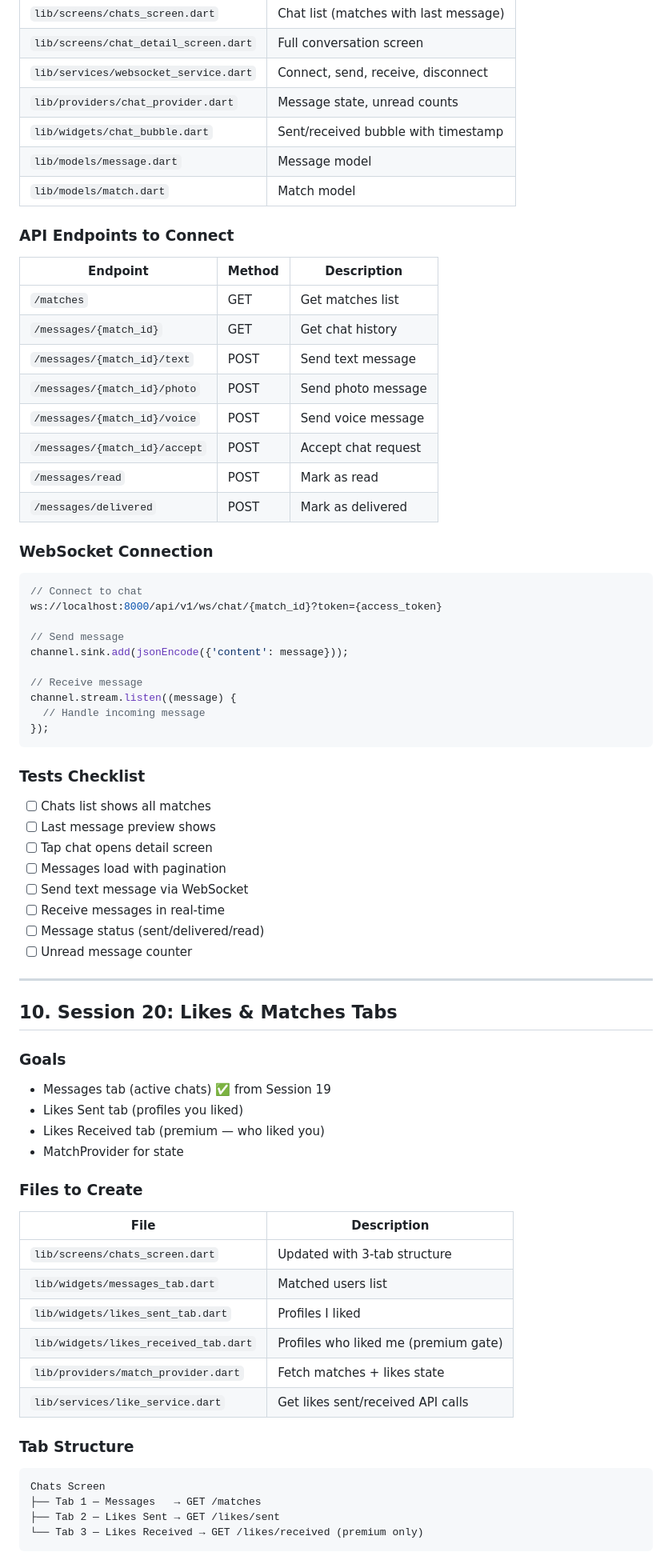
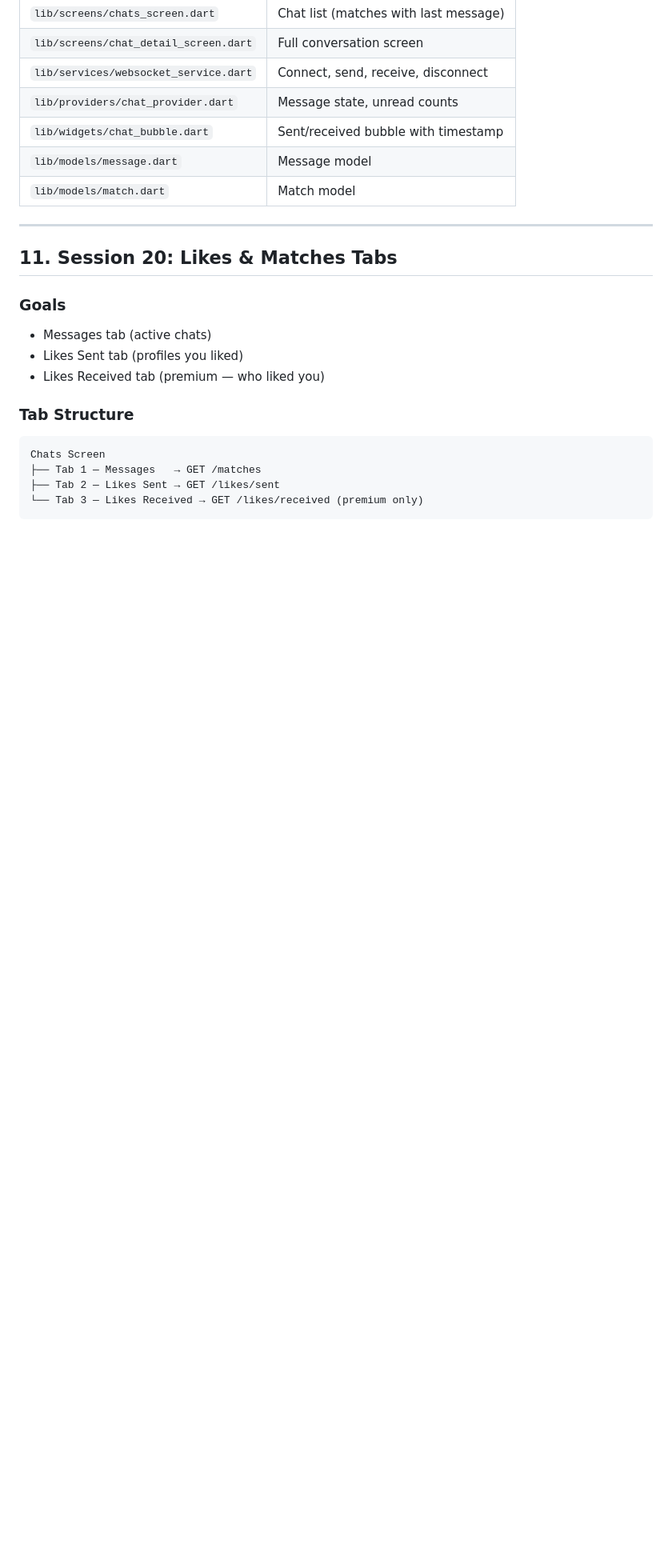
Before and after one commit to EhsanRezaie/project_d_mobile, a Markdown page: dev.md, the part around one of its changes. Shown at 80% size. Rendered like a GitHub page; blank space fills up the shorter version.

````diff
--- a/dev.md
+++ b/dev.md
@@ -337,65 +315,14 @@ if (matched) {
 | `lib/models/message.dart` | Message model |
 | `lib/models/match.dart` | Match model |
 
-### API Endpoints to Connect
-
-| Endpoint | Method | Description |
-|----------|--------|-------------|
-| `/matches` | GET | Get matches list |
-| `/messages/{match_id}` | GET | Get chat history |
-| `/messages/{match_id}/text` | POST | Send text message |
-| `/messages/{match_id}/photo` | POST | Send photo message |
-| `/messages/{match_id}/voice` | POST | Send voice message |
-| `/messages/{match_id}/accept` | POST | Accept chat request |
-| `/messages/read` | POST | Mark as read |
-| `/messages/delivered` | POST | Mark as delivered |
-
-### WebSocket Connection
-
-```dart
-// Connect to chat
-ws://localhost:8000/api/v1/ws/chat/{match_id}?token={access_token}
-
-// Send message
-channel.sink.add(jsonEncode({'content': message}));
-
-// Receive message
-channel.stream.listen((message) {
-  // Handle incoming message
-});
-```
-
-### Tests Checklist
-
-- [ ] Chats list shows all matches
-- [ ] Last message preview shows
-- [ ] Tap chat opens detail screen
-- [ ] Messages load with pagination
-- [ ] Send text message via WebSocket
-- [ ] Receive messages in real-time
-- [ ] Message status (sent/delivered/read)
-- [ ] Unread message counter
-
 ---
 
-## 10. Session 20: Likes & Matches Tabs
+## 11. Session 20: Likes & Matches Tabs
 
 ### Goals
-- Messages tab (active chats) ✅ from Session 19
+- Messages tab (active chats)
 - Likes Sent tab (profiles you liked)
 - Likes Received tab (premium — who liked you)
-- MatchProvider for state
-
-### Files to Create
-
-| File | Description |
-|------|-------------|
-| `lib/screens/chats_screen.dart` | Updated with 3-tab structure |
-| `lib/widgets/messages_tab.dart` | Matched users list |
-| `lib/widgets/likes_sent_tab.dart` | Profiles I liked |
-| `lib/widgets/likes_received_tab.dart` | Profiles who liked me (premium gate) |
-| `lib/providers/match_provider.dart` | Fetch matches + likes state |
-| `lib/services/like_service.dart` | Get likes sent/received API calls |
 
 ### Tab Structure
 
````
Also changed, not shown: other parts of dev.md (+115 -199 lines).
